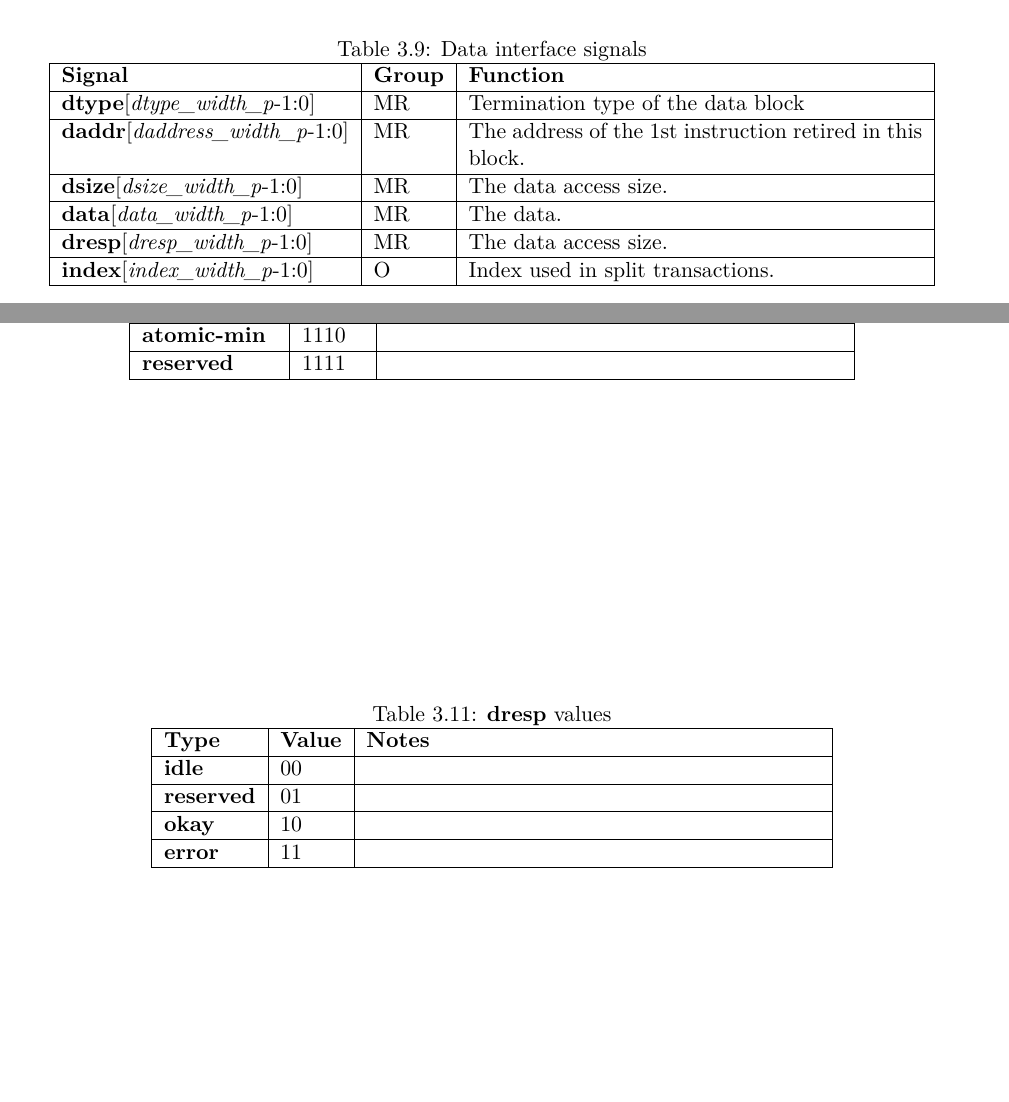
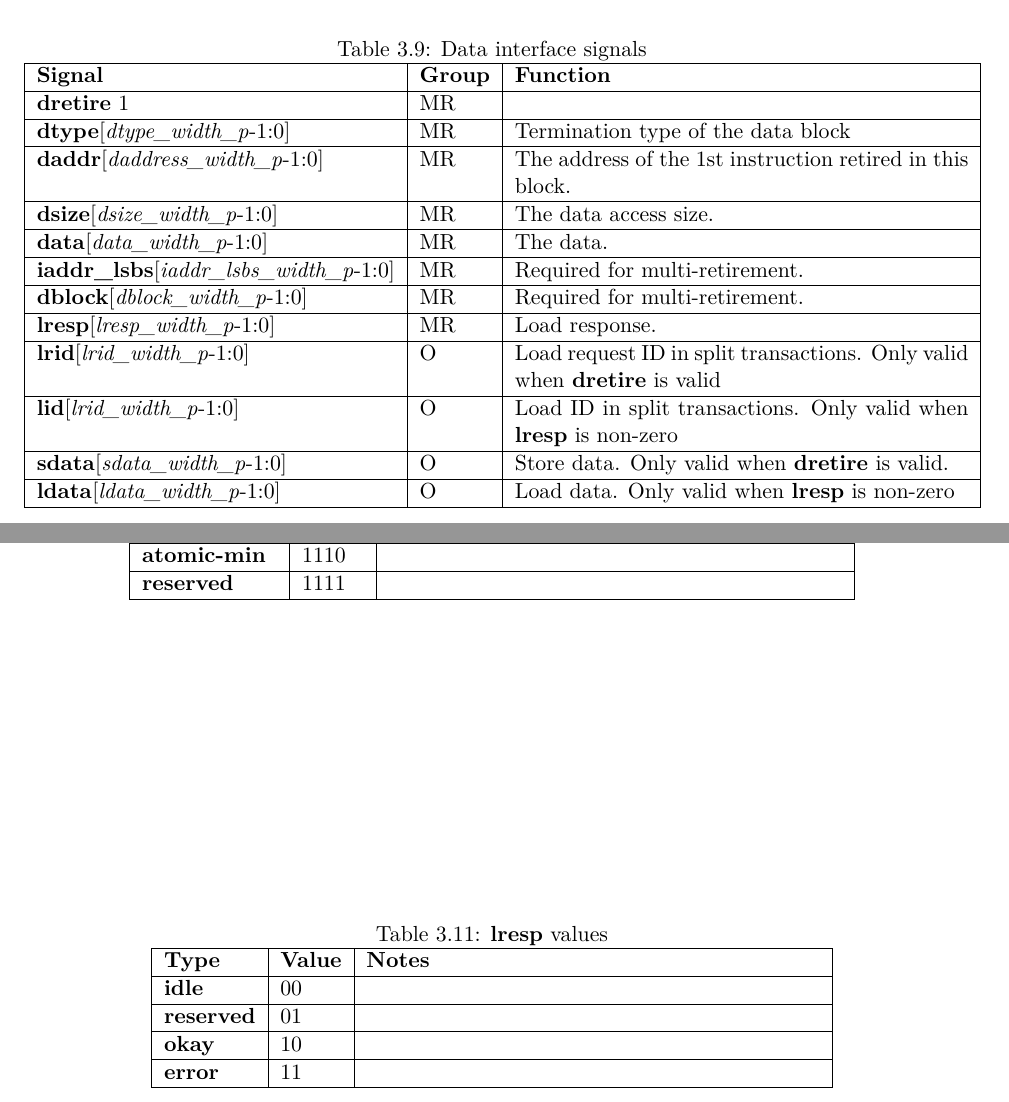
Before and after one commit to riscv-non-isa/riscv-trace-spec, a LaTeX thesis (riscv-trace-spec.tex, which reads ingressPort.tex, vc.tex): two parts of pages 33 and 34 of 92, joined at a grey line, cut so that both start at the same text, the shorter picture padded with empty space. Compiled offline with pdfLaTeX.

Commit message:
additions to the data signals

```diff
--- a/ingressPort.tex
+++ b/ingressPort.tex
@@ -536,6 +536,8 @@ one of the following groups:
         \hline
         \textbf{Signal} & \textbf{Group} & \textbf{Function} \\
         \hline
+        \textbf{dretire} 1 & MR & \\
+        \hline
         \textbf{dtype}[\textit{dtype\_width\_p}-1:0] & MR & Termination type of the data block\\
         \hline
         \textbf{daddr}[\textit{daddress\_width\_p}-1:0] & MR & The address of the 1st instruction retired in this block.\\
@@ -544,9 +546,19 @@ one of the following groups:
         \hline
         \textbf{data}[\textit{data\_width\_p}-1:0] & MR & The data.\\
         \hline
-        \textbf{dresp}[\textit{dresp\_width\_p}-1:0] & MR & The data access size.\\
+        \textbf{iaddr\_lsbs}[\textit{iaddr\_lsbs\_width\_p}-1:0] & MR & Required for multi-retirement.\\
         \hline
-        \textbf{index}[\textit{index\_width\_p}-1:0] & O & Index used in split transactions.\\
+        \textbf{dblock}[\textit{dblock\_width\_p}-1:0] & MR & Required for multi-retirement.\\
+        \hline
+        \textbf{lresp}[\textit{lresp\_width\_p}-1:0] & MR & Load response.\\
+        \hline
+        \textbf{lrid}[\textit{lrid\_width\_p}-1:0] & O & Load request ID in split transactions. Only valid when \textbf{dretire} is valid\\
+        \hline
+        \textbf{lid}[\textit{lrid\_width\_p}-1:0] & O & Load ID in split transactions. Only valid when \textbf{lresp} is non-zero\\
+        \hline
+        \textbf{sdata}[\textit{sdata\_width\_p}-1:0] & O & Store data. Only valid when \textbf{dretire} is valid.\\
+        \hline
+        \textbf{ldata}[\textit{ldata\_width\_p}-1:0] & O & Load data. Only valid when \textbf{lresp} is non-zero\\
         \hline
     \end{tabulary}
 \end{table}
@@ -597,7 +609,7 @@ one of the following groups:
 
 \begin{table}[htp]
     \centering
-    \caption{\textbf{dresp} values}
+    \caption{\textbf{lresp} values}
     \label{tab:dresp-ingress}
     \begin{tabulary}{\textwidth}{|l|l|p{80mm}|}
         \hline
--- a/vc.tex
+++ b/vc.tex
@@ -1,3 +1,3 @@
 %%% This file is generated by Makefile.
 %%% Do not edit this file!\n%%%
-    \gdef\GITHash{4ed30e649281360b044962fa247005fcf9ae1130}    \gdef\GITAbrHash{4ed30e6}    \gdef\GITAuthorDate{Fri Aug 14 19:06:25 2020 +0100}    \gdef\GITAuthorName{gajinderpanesar}
+    \gdef\GITHash{0e09547d1583314554249edd0f23f4c5fff19bd1}    \gdef\GITAbrHash{0e09547}    \gdef\GITAuthorDate{Mon Aug 17 14:11:41 2020 +0100}    \gdef\GITAuthorName{gajinderpanesar}
```
Also changed, not shown: riscv-trace-spec.pdf.
